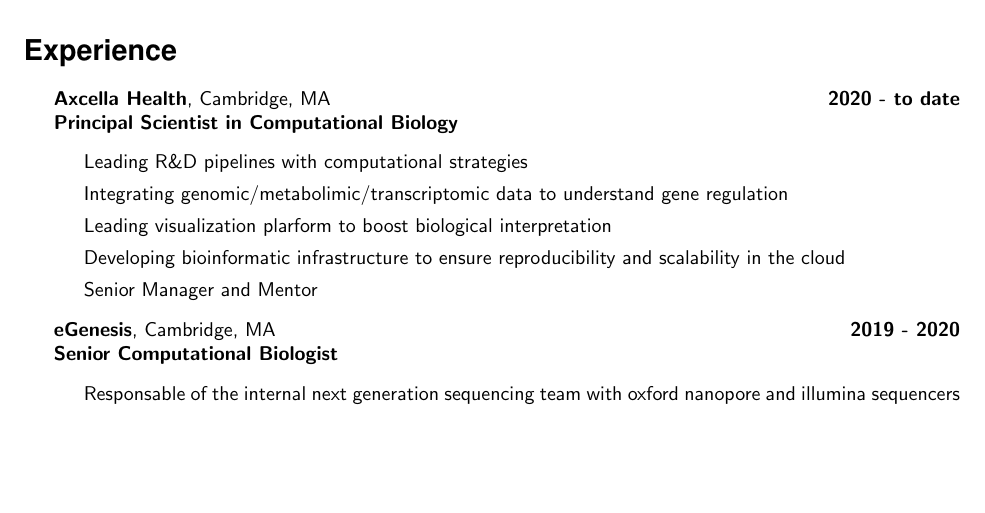
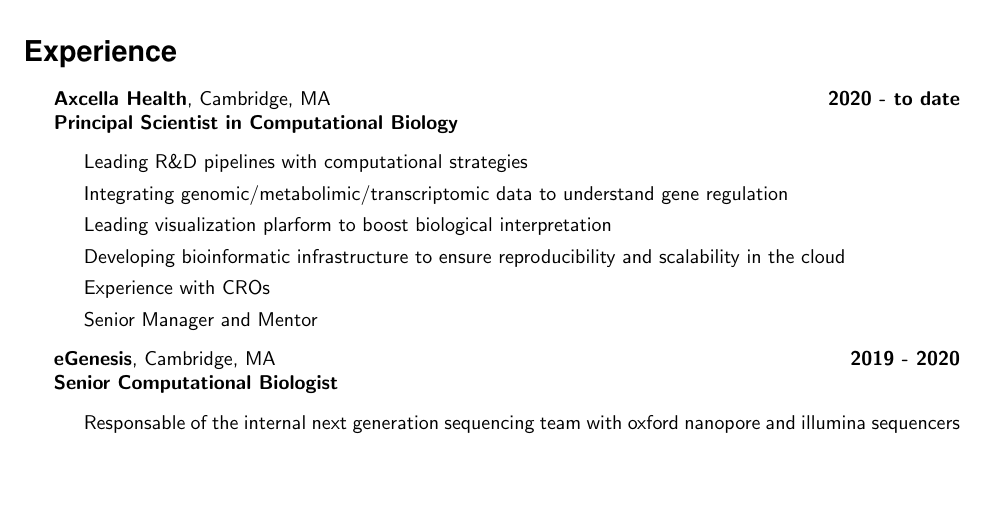
Before and after one commit to lpantano/mycv, a LaTeX CV (lpantano-cv.tex, which reads main.tex): part of page 1 of 10, cut so that both start at the same text. Compiled offline with pdfLaTeX.

Commit message:
Update main.tex

```diff
--- a/main.tex
+++ b/main.tex
@@ -59,6 +59,8 @@
   Leading visualization plarform to boost biological interpretation
 \item
   Developing bioinformatic infrastructure to ensure reproducibility and scalability in the cloud
+\item
+  Experience with CROs
 \item
   Senior Manager and Mentor
 \end{itemize}
```
